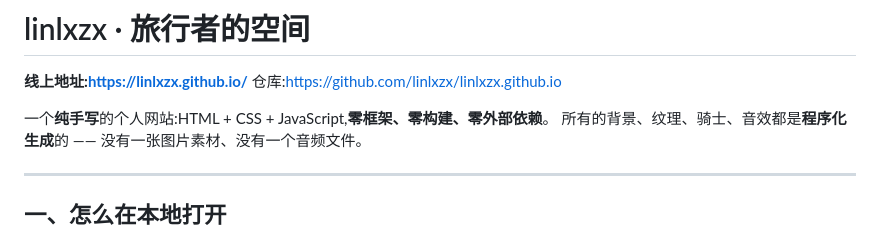
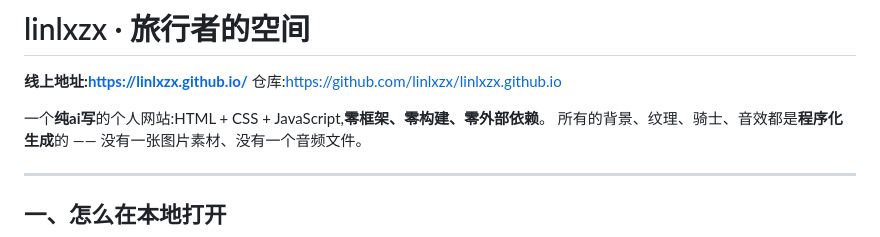
Before and after one commit to linlxzx/linlxzx.github.io, a Markdown page: README.md, the part around the change. GitHub-like rendering.

```diff
--- a/README.md
+++ b/README.md
@@ -3,7 +3,7 @@
 **线上地址:https://linlxzx.github.io/**
 仓库:https://github.com/linlxzx/linlxzx.github.io
 
-一个**纯手写**的个人网站:HTML + CSS + JavaScript,**零框架、零构建、零外部依赖**。
+一个**纯ai写**的个人网站:HTML + CSS + JavaScript,**零框架、零构建、零外部依赖**。
 所有的背景、纹理、骑士、音效都是**程序化生成**的 —— 没有一张图片素材、没有一个音频文件。
 
 ---
```
